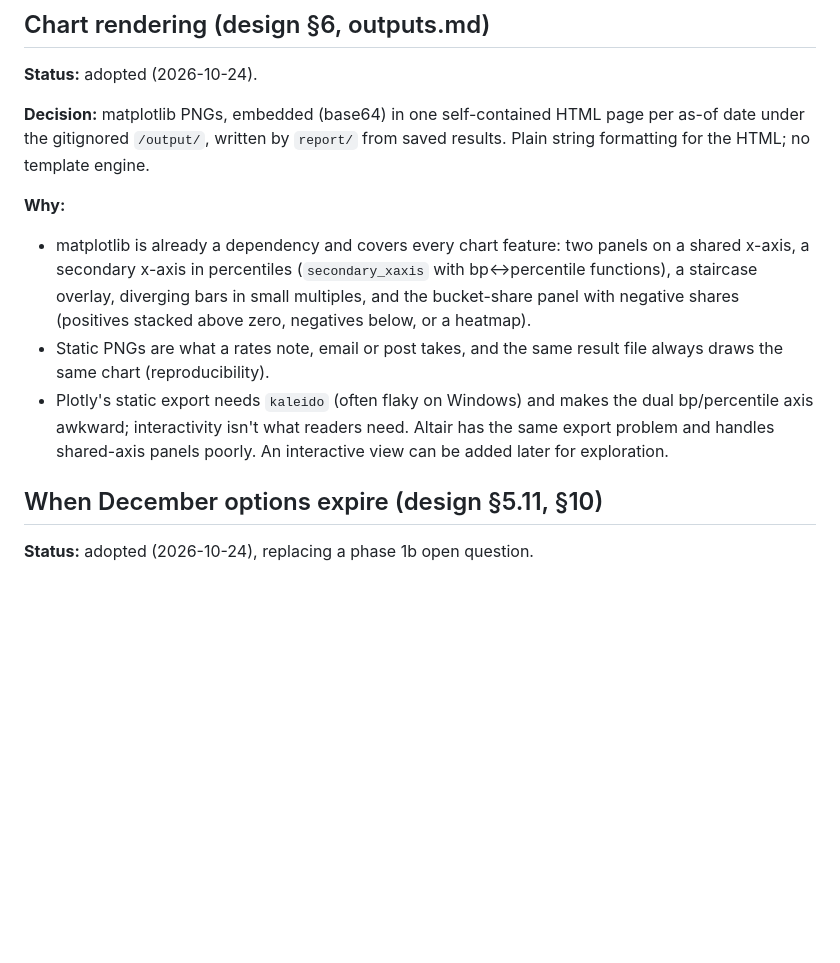
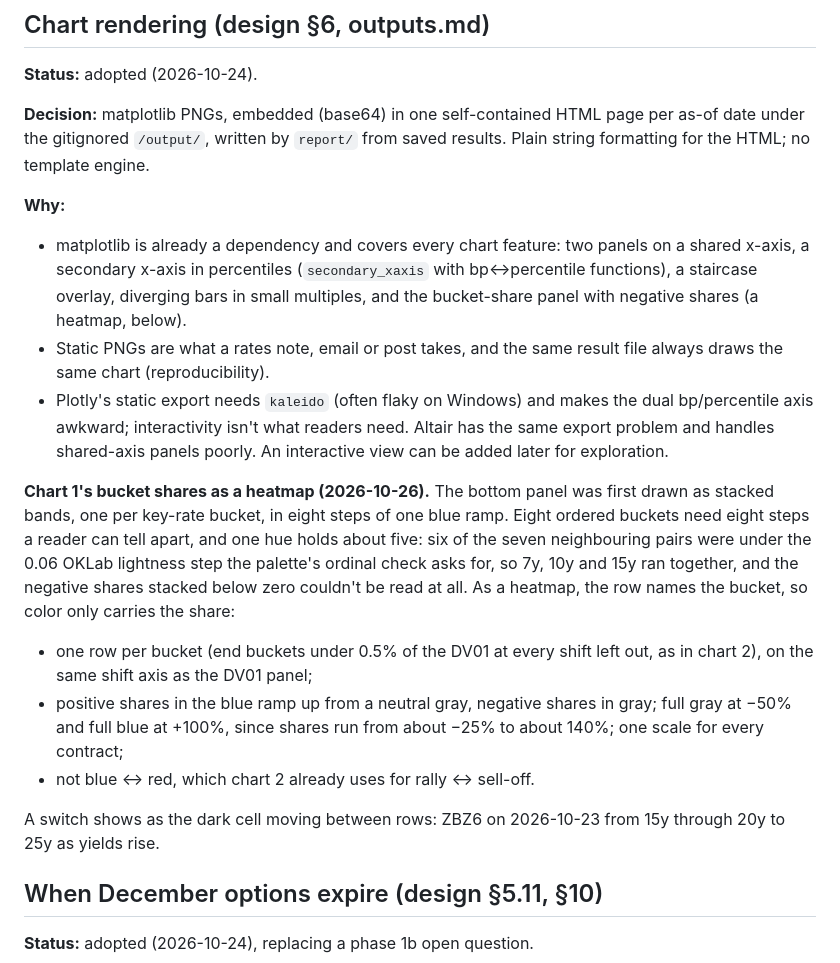
Before and after one commit to willdshi/ust-futures-ctd, a Markdown page: docs/decisions.md, the part around the change. Rendered like a GitHub page; blank space fills up the shorter version.

```diff
--- a/docs/decisions.md
+++ b/docs/decisions.md
@@ -143,9 +143,16 @@ The light model has no horizon logic (§5.2 runs both dates when carry is near z
 **Decision:** matplotlib PNGs, embedded (base64) in one self-contained HTML page per as-of date under the gitignored `/output/`, written by `report/` from saved results. Plain string formatting for the HTML; no template engine.
 
 **Why:**
-- matplotlib is already a dependency and covers every chart feature: two panels on a shared x-axis, a secondary x-axis in percentiles (`secondary_xaxis` with bp↔percentile functions), a staircase overlay, diverging bars in small multiples, and the bucket-share panel with negative shares (positives stacked above zero, negatives below, or a heatmap).
+- matplotlib is already a dependency and covers every chart feature: two panels on a shared x-axis, a secondary x-axis in percentiles (`secondary_xaxis` with bp↔percentile functions), a staircase overlay, diverging bars in small multiples, and the bucket-share panel with negative shares (a heatmap, below).
 - Static PNGs are what a rates note, email or post takes, and the same result file always draws the same chart (reproducibility).
 - Plotly's static export needs `kaleido` (often flaky on Windows) and makes the dual bp/percentile axis awkward; interactivity isn't what readers need. Altair has the same export problem and handles shared-axis panels poorly. An interactive view can be added later for exploration.
+
+**Chart 1's bucket shares as a heatmap (2026-10-26).** The bottom panel was first drawn as stacked bands, one per key-rate bucket, in eight steps of one blue ramp. Eight ordered buckets need eight steps a reader can tell apart, and one hue holds about five: six of the seven neighbouring pairs were under the 0.06 OKLab lightness step the palette's ordinal check asks for, so 7y, 10y and 15y ran together, and the negative shares stacked below zero couldn't be read at all. As a heatmap, the row names the bucket, so color only carries the share:
+- one row per bucket (end buckets under 0.5% of the DV01 at every shift left out, as in chart 2), on the same shift axis as the DV01 panel;
+- positive shares in the blue ramp up from a neutral gray, negative shares in gray; full gray at −50% and full blue at +100%, since shares run from about −25% to about 140%; one scale for every contract;
+- not blue ↔ red, which chart 2 already uses for rally ↔ sell-off.
+
+A switch shows as the dark cell moving between rows: ZBZ6 on 2026-10-23 from 15y through 20y to 25y as yields rise.
 
 ## When December options expire (design §5.11, §10)
 
```
Also changed, not shown: docs/design.md (+1 -1 lines), docs/outputs.md (+1 -1 lines), docs/images/zbz6-dv01-profile-2026-10-23.png, 2 other files.
